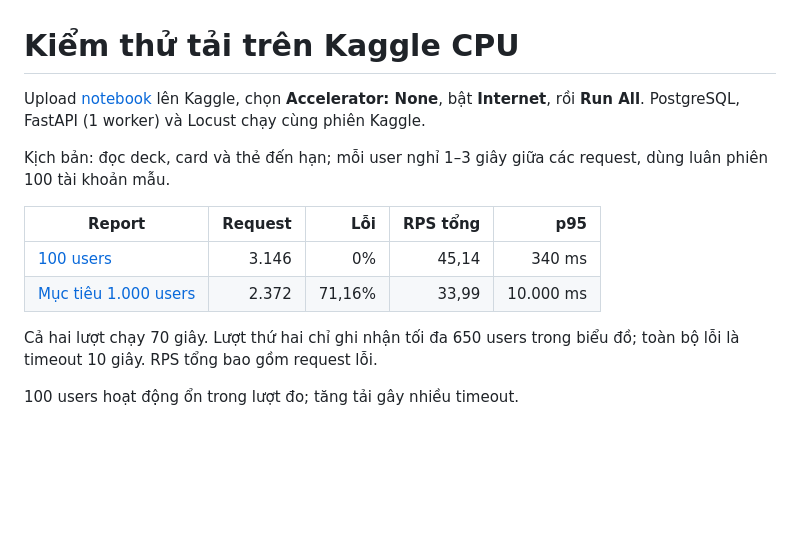
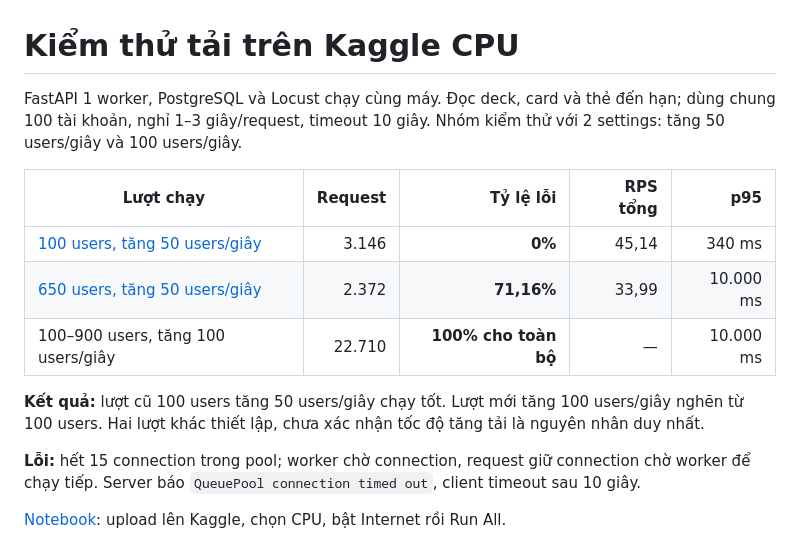
Before and after one commit to gangstat197/INT3105_software_architecture, a Markdown page: docs/03_kaggle_cpu_load.md, the part around the change. GitHub-like rendering; blank space fills up the shorter version.

```diff
--- a/docs/03_kaggle_cpu_load.md
+++ b/docs/03_kaggle_cpu_load.md
@@ -1,14 +1,15 @@
 # Kiểm thử tải trên Kaggle CPU
 
-Upload [notebook](../notebooks/kaggle_cpu_load_test.ipynb) lên Kaggle, chọn **Accelerator: None**, bật **Internet**, rồi **Run All**. PostgreSQL, FastAPI (1 worker) và Locust chạy cùng phiên Kaggle.
+FastAPI 1 worker, PostgreSQL và Locust chạy cùng máy. Đọc deck, card và thẻ đến hạn; dùng chung 100 tài khoản, nghỉ 1–3 giây/request, timeout 10 giây. Nhóm kiểm thử với 2 settings: tăng 50 users/giây và 100 users/giây.
 
-Kịch bản: đọc deck, card và thẻ đến hạn; mỗi user nghỉ 1–3 giây giữa các request, dùng luân phiên 100 tài khoản mẫu.
+| Lượt chạy | Request | Tỷ lệ lỗi | RPS tổng | p95 |
+| --- | ---: | ---: | ---: | ---: |
+| [100 users, tăng 50 users/giây](../notebooks/load_report_100.html) | 3.146 | **0%** | 45,14 | 340 ms |
+| [650 users, tăng 50 users/giây](../notebooks/load_report_1000.html) | 2.372 | **71,16%** | 33,99 | 10.000 ms |
+|100–900 users, tăng 100 users/giây | 22.710 | **100% cho toàn bộ** | — | 10.000 ms |
 
-| Report | Request | Lỗi | RPS tổng | p95 |
-| --- | ---: | ---: | ---: | ---: |
-| [100 users](../notebooks/load_report_100.html) | 3.146 | 0% | 45,14 | 340 ms |
-| [Mục tiêu 1.000 users](../notebooks/load_report_1000.html) | 2.372 | 71,16% | 33,99 | 10.000 ms |
+**Kết quả:** lượt cũ 100 users tăng 50 users/giây chạy tốt. Lượt mới tăng 100 users/giây nghẽn từ 100 users. Hai lượt khác thiết lập, chưa xác nhận tốc độ tăng tải là nguyên nhân duy nhất.
 
-Cả hai lượt chạy 70 giây. Lượt thứ hai chỉ ghi nhận tối đa 650 users trong biểu đồ; toàn bộ lỗi là timeout 10 giây. RPS tổng bao gồm request lỗi.
+**Lỗi:** hết 15 connection trong pool; worker chờ connection, request giữ connection chờ worker để chạy tiếp. Server báo `QueuePool connection timed out`, client timeout sau 10 giây.
 
-100 users hoạt động ổn trong lượt đo; tăng tải gây nhiều timeout.
+[Notebook](../notebooks/kaggle_cpu_load_test.ipynb): upload lên Kaggle, chọn CPU, bật Internet rồi Run All.
```
Also changed, not shown: README.md (+7 -3 lines), backend/assets/test_frontend.png (added), 6 other files.
